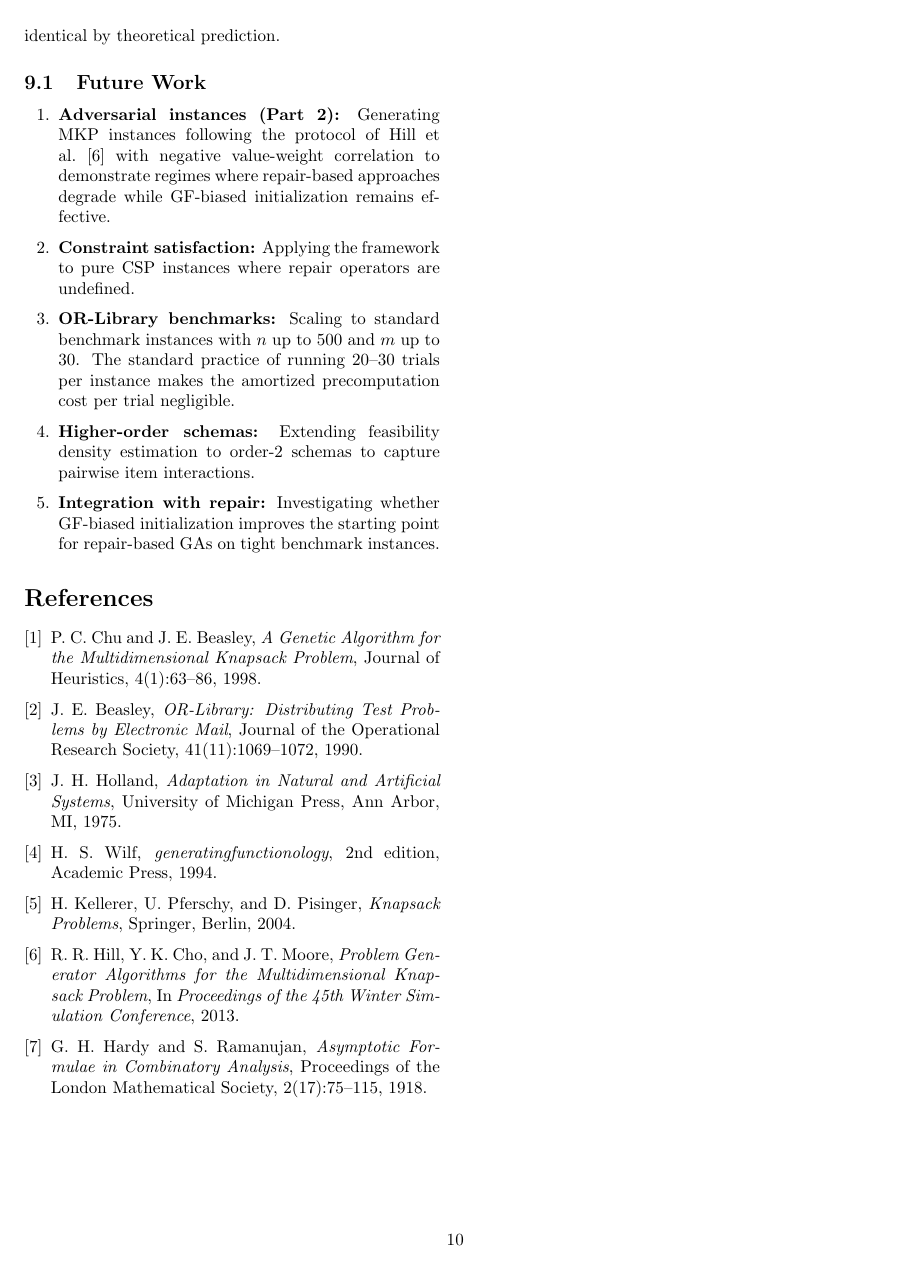
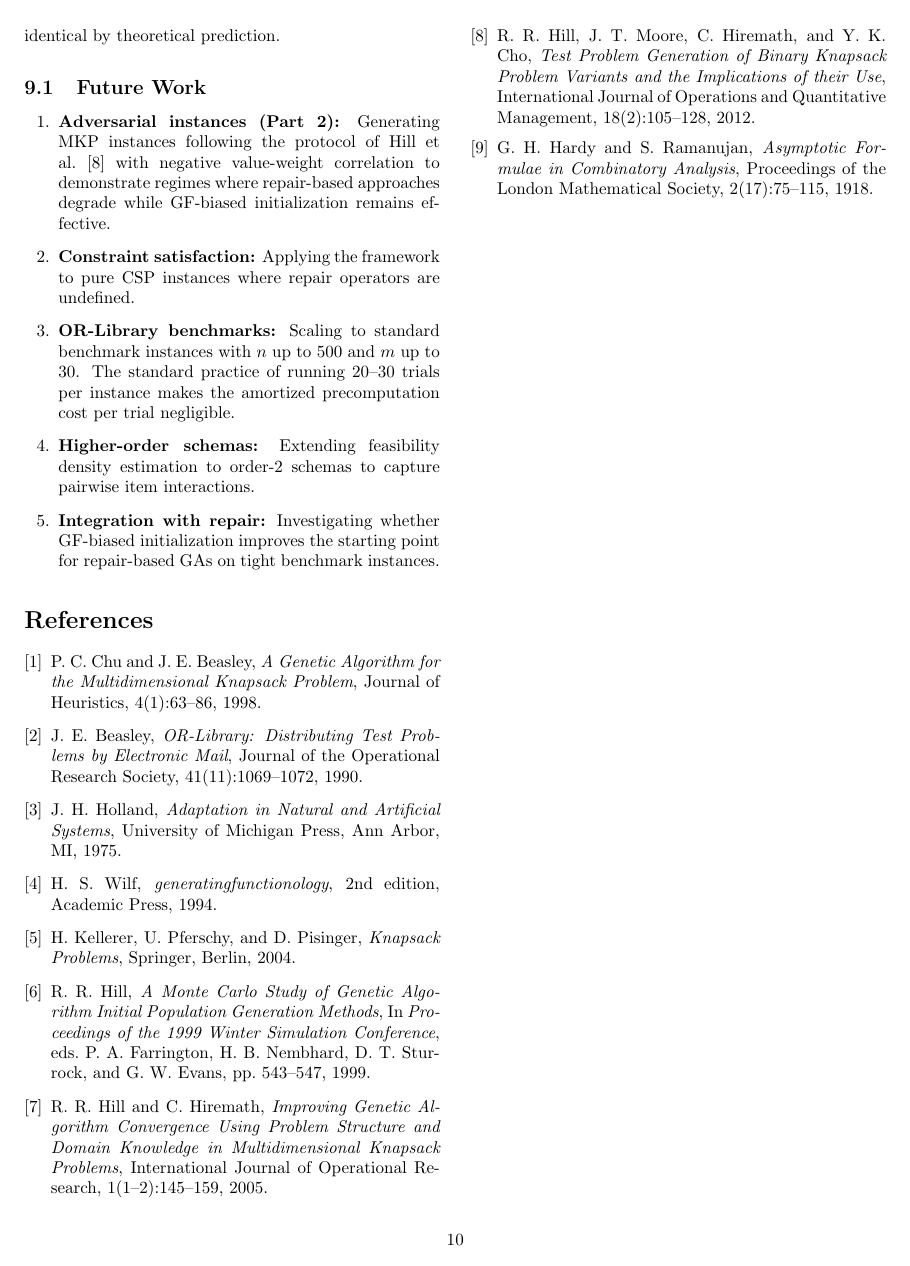
Before and after one commit to marzoukbaig14/MKP-using-Genetic-Algorithm, a LaTeX paper (docs/proposal/main.tex): page 10 of 10. Compiled offline with pdfLaTeX.

Commit message:
Update main.tex

```diff
--- a/docs/proposal/main.tex
+++ b/docs/proposal/main.tex
@@ -1159,10 +1162,24 @@ H.~Kellerer, U.~Pferschy, and D.~Pisinger,
 \textit{Knapsack Problems},
 Springer, Berlin, 2004.
 
-\bibitem{hill2013neg}
-R.~R. Hill, Y.~K. Cho, and J.~T. Moore,
-\textit{Problem Generator Algorithms for the Multidimensional Knapsack Problem},
-In \textit{Proceedings of the 45th Winter Simulation Conference}, 2013.
+\bibitem{hill1999monte}
+R.~R. Hill,
+\textit{A Monte Carlo Study of Genetic Algorithm Initial Population Generation Methods},
+In \textit{Proceedings of the 1999 Winter Simulation Conference},
+eds. P.~A. Farrington, H.~B. Nembhard, D.~T. Sturrock, and G.~W. Evans,
+pp. 543--547, 1999.
+
+\bibitem{hill2005improving}
+R.~R. Hill and C.~Hiremath,
+\textit{Improving Genetic Algorithm Convergence Using Problem Structure and Domain Knowledge in Multidimensional Knapsack Problems},
+International Journal of Operational Research,
+1(1--2):145--159, 2005.
+
+\bibitem{hill2012test}
+R.~R. Hill, J.~T. Moore, C.~Hiremath, and Y.~K. Cho,
+\textit{Test Problem Generation of Binary Knapsack Problem Variants and the Implications of their Use},
+International Journal of Operations and Quantitative Management,
+18(2):105--128, 2012.
 
 \bibitem{hardyramanujan1918}
 G.~H. Hardy and S.~Ramanujan,
```
Also changed, not shown: docs/proposal/main.tex (15 more changed lines).
